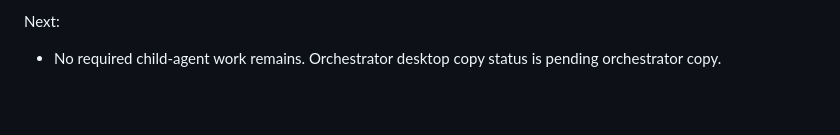
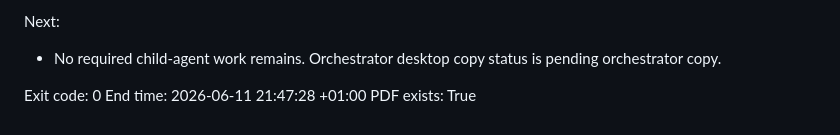
Before and after one commit to Jason-Wang313/28_robotic_common_sense_as_affordance_tests, a Markdown page: child_status.md, the part around the change. GitHub-like rendering; blank space fills up the shorter version.

```diff
--- a/child_status.md
+++ b/child_status.md
@@ -67,3 +67,7 @@ Recovery steps:
 Next:
 - No required child-agent work remains. Orchestrator desktop copy status is
   pending orchestrator copy.
+
+Exit code: 0
+End time: 2026-06-11 21:47:28 +01:00
+PDF exists: True
```
Also changed, not shown: docs/final_audit.md (+6 -0 lines).
